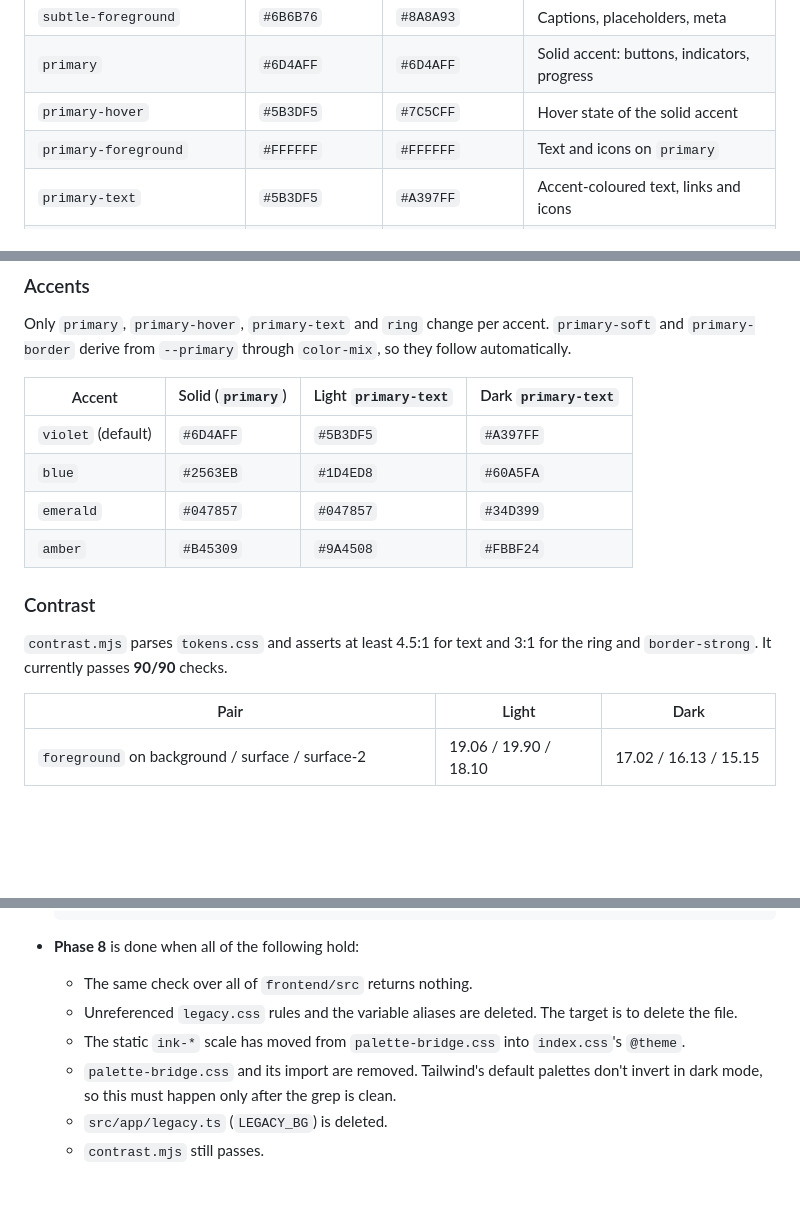
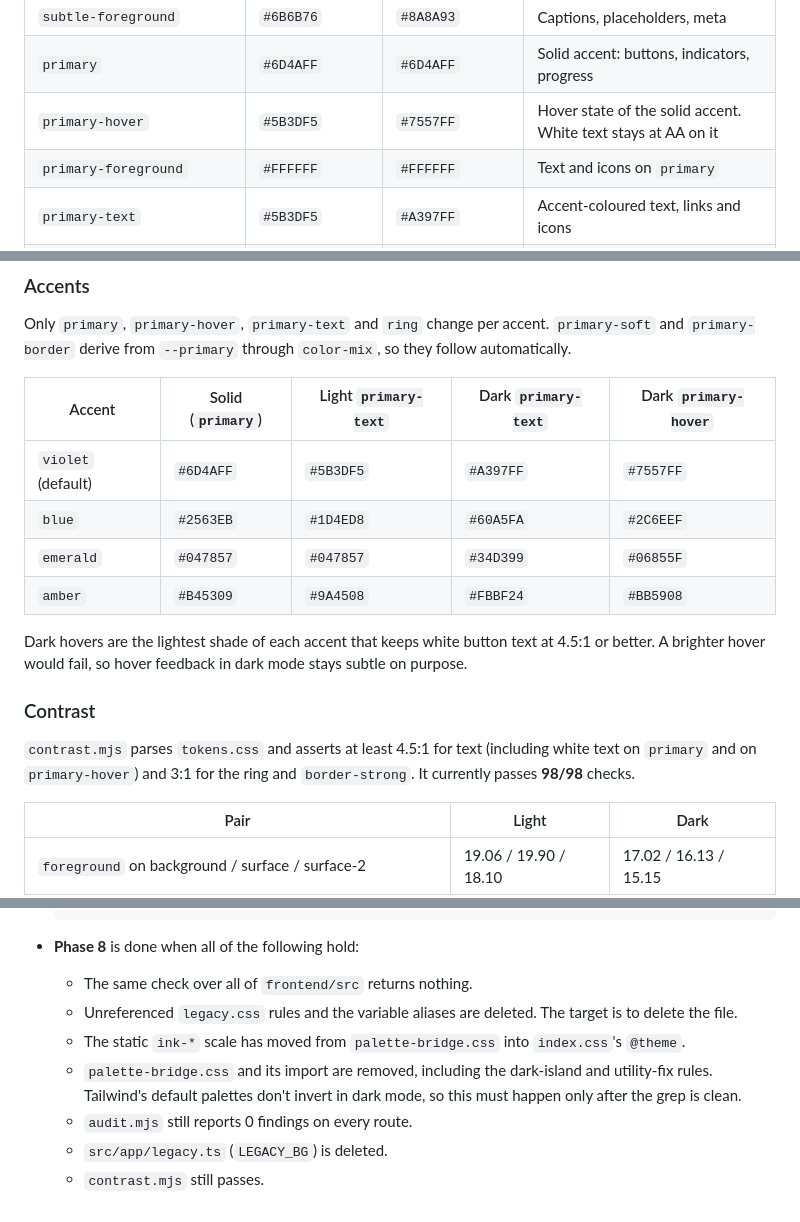
Before and after one commit to srimanthadep/QuantumLMS, a Markdown page: frontend/design.md, 3 parts joined by grey strips. Drawn GitHub-style; blank space fills up the shorter version.

```diff
--- a/frontend/design.md
+++ b/frontend/design.md
@@ -48,7 +48,7 @@ Use semantic utilities such as `bg-surface`, `text-muted-foreground`, `border-bo
 | `muted-foreground` | `#52525B` | `#A1A1AA` | Secondary text |
 | `subtle-foreground` | `#6B6B76` | `#8A8A93` | Captions, placeholders, meta |
 | `primary` | `#6D4AFF` | `#6D4AFF` | Solid accent: buttons, indicators, progress |
-| `primary-hover` | `#5B3DF5` | `#7C5CFF` | Hover state of the solid accent |
+| `primary-hover` | `#5B3DF5` | `#7557FF` | Hover state of the solid accent. White text stays at AA on it |
 | `primary-foreground` | `#FFFFFF` | `#FFFFFF` | Text and icons on `primary` |
 | `primary-text` | `#5B3DF5` | `#A397FF` | Accent-coloured text, links and icons |
 | `primary-soft` | `primary` at 8% | `primary` at 14% | Tinted backgrounds |
@@ -69,16 +69,18 @@ Status `-soft` tints are 10% (light success and warning), 8% (light danger and i
 
 Only `primary`, `primary-hover`, `primary-text` and `ring` change per accent. `primary-soft` and `primary-border` derive from `--primary` through `color-mix`, so they follow automatically.
 
-| Accent | Solid (`primary`) | Light `primary-text` | Dark `primary-text` |
-| --- | --- | --- | --- |
-| `violet` (default) | `#6D4AFF` | `#5B3DF5` | `#A397FF` |
-| `blue` | `#2563EB` | `#1D4ED8` | `#60A5FA` |
-| `emerald` | `#047857` | `#047857` | `#34D399` |
-| `amber` | `#B45309` | `#9A4508` | `#FBBF24` |
+| Accent | Solid (`primary`) | Light `primary-text` | Dark `primary-text` | Dark `primary-hover` |
+| --- | --- | --- | --- | --- |
+| `violet` (default) | `#6D4AFF` | `#5B3DF5` | `#A397FF` | `#7557FF` |
+| `blue` | `#2563EB` | `#1D4ED8` | `#60A5FA` | `#2C6EEF` |
+| `emerald` | `#047857` | `#047857` | `#34D399` | `#06855F` |
+| `amber` | `#B45309` | `#9A4508` | `#FBBF24` | `#BB5908` |
+
+Dark hovers are the lightest shade of each accent that keeps white button text at 4.5:1 or better. A brighter hover would fail, so hover feedback in dark mode stays subtle on purpose.
 
 ### Contrast
 
-`contrast.mjs` parses `tokens.css` and asserts at least 4.5:1 for text and 3:1 for the ring and `border-strong`. It currently passes **90/90** checks.
+`contrast.mjs` parses `tokens.css` and asserts at least 4.5:1 for text (including white text on `primary` and on `primary-hover`) and 3:1 for the ring and `border-strong`. It currently passes **98/98** checks.
 
 | Pair | Light | Dark |
 | --- | --- | --- |
@@ -324,6 +341,7 @@ Measured on 29 Oct 2026 on branch `redesign-premium-ui`, in `frontend/src` TS/TS
   - The same check over all of `frontend/src` returns nothing.
   - Unreferenced `legacy.css` rules and the variable aliases are deleted. The target is to delete the file.
   - The static `ink-*` scale has moved from `palette-bridge.css` into `index.css`'s `@theme`.
-  - `palette-bridge.css` and its import are removed. Tailwind's default palettes don't invert in dark mode, so this must happen only after the grep is clean.
+  - `palette-bridge.css` and its import are removed, including the dark-island and utility-fix rules. Tailwind's default palettes don't invert in dark mode, so this must happen only after the grep is clean.
+  - `audit.mjs` still reports 0 findings on every route.
   - `src/app/legacy.ts` (`LEGACY_BG`) is deleted.
   - `contrast.mjs` still passes.
```
Also changed, not shown: other parts of frontend/design.md (+21 -6 lines).
